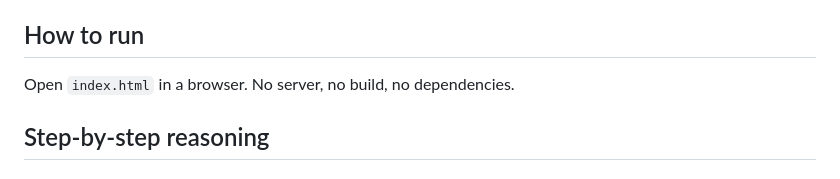
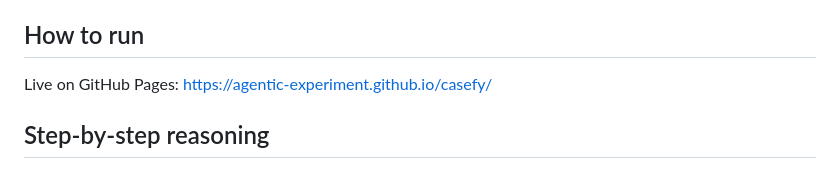
Before and after one commit to agentic-experiment/casefy, a Markdown page: README.md, the part around the change. GitHub-like rendering.

Commit message:
Point README at GitHub Pages instead of local-run instructions

```diff
--- a/README.md
+++ b/README.md
@@ -6,7 +6,7 @@ and Vanilla JavaScript in a single file.
 
 ## How to run
 
-Open `index.html` in a browser. No server, no build, no dependencies.
+Live on GitHub Pages: https://agentic-experiment.github.io/casefy/
 
 ## Step-by-step reasoning
 
```
